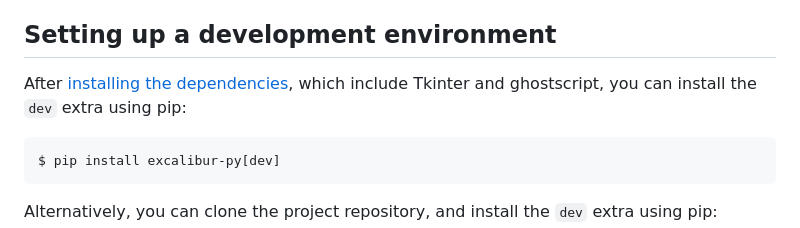
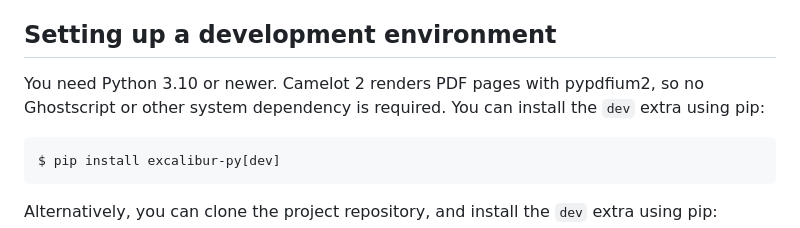
Before and after one commit to camelot-dev/excalibur, a Markdown page: CONTRIBUTING.md, the part around the change. Drawn GitHub-style.

```diff
--- a/CONTRIBUTING.md
+++ b/CONTRIBUTING.md
@@ -20,7 +20,7 @@ A great way to start contributing to Excalibur is to pick an issue tagged with t
 
 ## Setting up a development environment
 
-After [installing the dependencies](https://camelot-py.readthedocs.io/en/master/user/install-deps.html#install-deps), which include Tkinter and ghostscript, you can install the `dev` extra using pip:
+You need Python 3.10 or newer. Camelot 2 renders PDF pages with pypdfium2, so no Ghostscript or other system dependency is required. You can install the `dev` extra using pip:
 
 <pre>
 $ pip install excalibur-py[dev]
```
Also changed, not shown: README.md (+4 -2 lines), docs/_static/excalibur-logo-circle.png (deleted), docs/_static/excalibur-logo.png, 10 other files.
